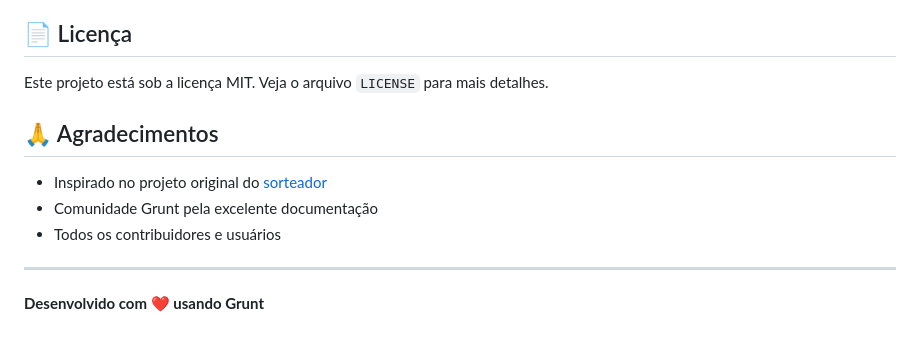
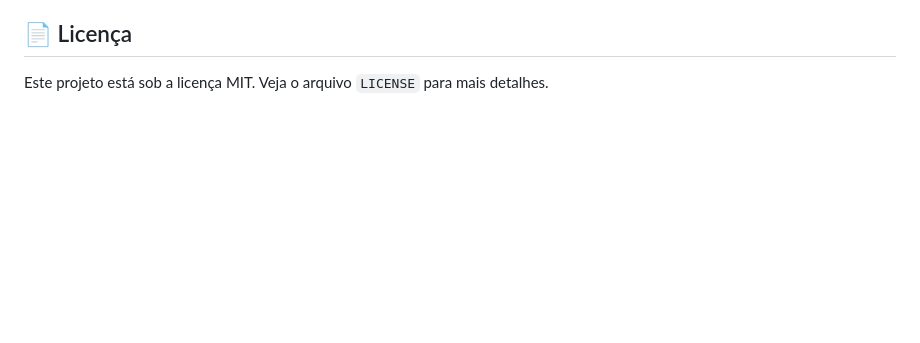
Before and after one commit to lucasouzadev/Sorteador, a Markdown page: README.md, the part around the change. GitHub-like rendering; blank space fills up the shorter version.

```diff
--- a/README.md
+++ b/README.md
@@ -176,13 +176,3 @@ Isso criará:
 ## 📄 Licença
 
 Este projeto está sob a licença MIT. Veja o arquivo `LICENSE` para mais detalhes.
-
-## 🙏 Agradecimentos
-
-- Inspirado no projeto original do [sorteador](https://sorteador-ooradbgld-lucasouzadevs-projects.vercel.app)
-- Comunidade Grunt pela excelente documentação
-- Todos os contribuidores e usuários
-
----
-
-**Desenvolvido com ❤️ usando Grunt**
```
